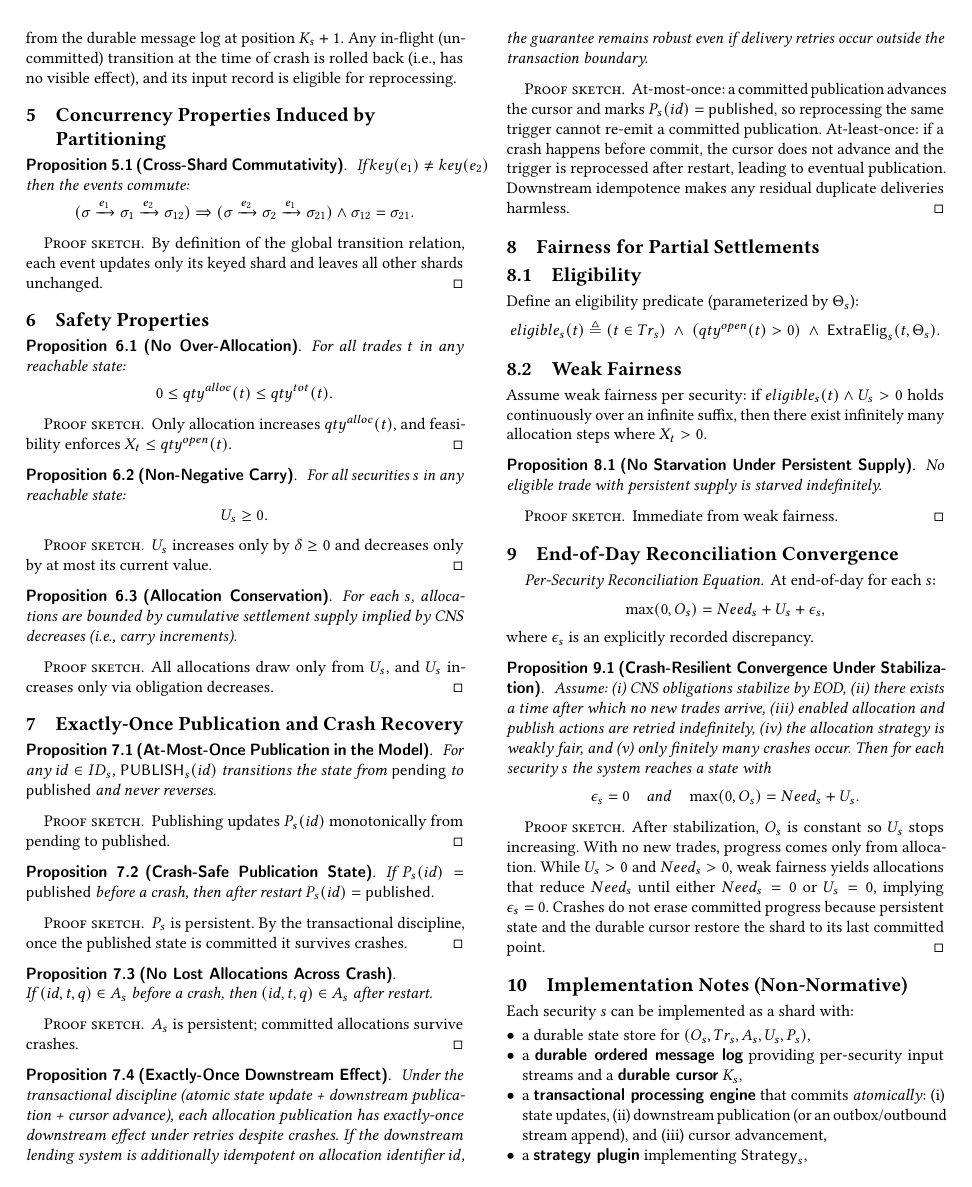
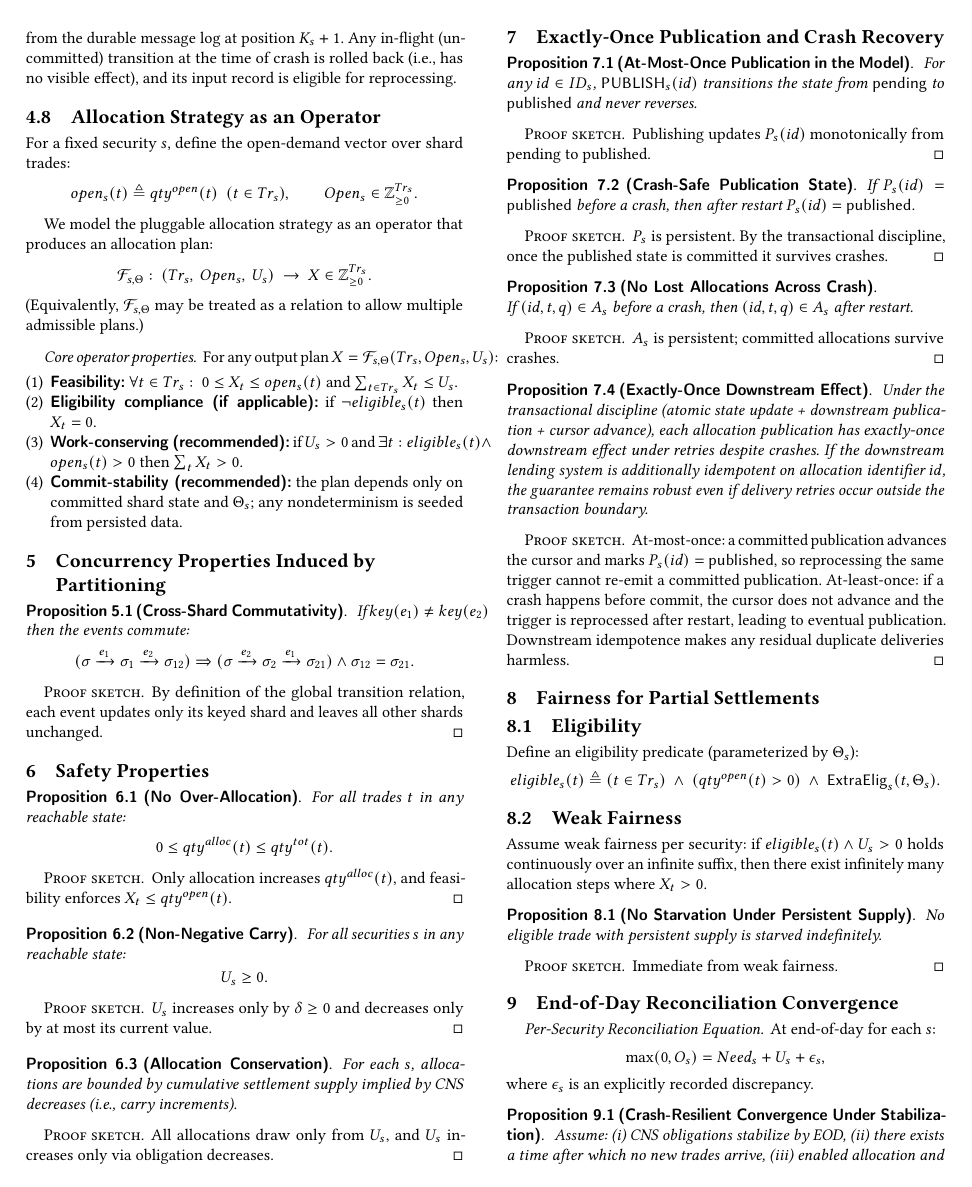
Before and after one commit to mgrouch/biz_spec, a LaTeX paper (tex/sample.tex): page 4 of 5. Compiled offline with pdfLaTeX.

Commit message:
Add allocation strategy section to sample.tex

```diff
--- a/tex/sample.tex
+++ b/tex/sample.tex
@@ -451,6 +451,36 @@ The $\bot_s$ state represents a crashed shard where durable state survives but v
 
 \textbf{Recovery Model:} On restart, the shard restores the last \emph{committed} persistent state $(O_s,Tr_s,A_s,U_s,P_s,K_s)$. Processing resumes from the durable message log at position $K_s+1$. Any in-flight (uncommitted) transition at the time of crash is rolled back (i.e., has no visible effect), and its input record is eligible for reprocessing.
 
+\subsection{Allocation Strategy as an Operator}
+\label{sec:alloc-operator}
+
+For a fixed security $s$, define the open-demand vector over shard trades:
+\[
+open_s(t)\triangleq qty^{open}(t)\ \ (t\in Tr_s),
+\qquad
+Open_s \in \mathbb{Z}_{\ge 0}^{Tr_s}.
+\]
+
+We model the pluggable allocation strategy as an operator that produces an allocation plan:
+\[
+\mathcal{F}_{s,\Theta}:\ (Tr_s,\ Open_s,\ U_s)\ \to\ X \in \mathbb{Z}_{\ge 0}^{Tr_s}.
+\]
+(Equivalently, $\mathcal{F}_{s,\Theta}$ may be treated as a relation to allow multiple admissible plans.)
+
+\paragraph{Core operator properties.}
+For any output plan $X=\mathcal{F}_{s,\Theta}(Tr_s,Open_s,U_s)$:
+\begin{enumerate}[leftmargin=*]
+  \item \khead{Feasibility:}
+  $\forall t\in Tr_s:\ 0\le X_t \le open_s(t)$ and $\sum_{t\in Tr_s} X_t \le U_s$.
+  \item \khead{Eligibility compliance (if applicable):}
+  if $\neg eligible_s(t)$ then $X_t=0$.
+  \item \khead{Work-conserving (recommended):}
+  if $U_s>0$ and $\exists t: eligible_s(t)\wedge open_s(t)>0$ then $\sum_t X_t>0$.
+  \item \khead{Commit-stability (recommended):}
+  the plan depends only on committed shard state and $\Theta_s$; any nondeterminism is seeded from persisted data.
+\end{enumerate}
+
+
 % ===================== CONCURRENCY =====================
 \section{Concurrency Properties Induced by Partitioning}
 \label{sec:concurrency}
```
